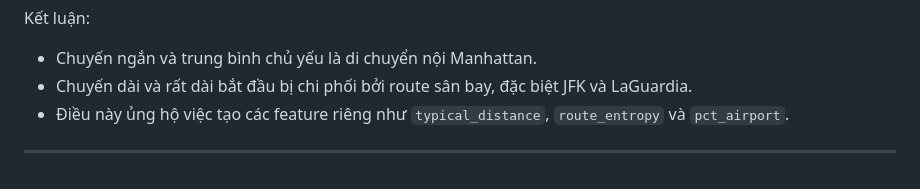
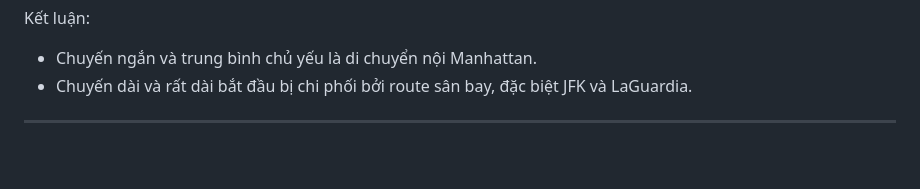
Before and after one commit to nguyennkhanhlinh/Growth-Experimentation-Project-for-Ride-Hailing-Promotions, a Markdown page: 01. EDA/EDA_report.md, the part around the change. Drawn GitHub-style.

Commit message:
Update EDA report
Removed a point supporting the creation of specific features related to distance and route entropy.

```diff
--- a/01. EDA/EDA_report.md
+++ b/01. EDA/EDA_report.md
@@ -353,6 +353,5 @@ Kết luận:
 
 - Chuyến ngắn và trung bình chủ yếu là di chuyển nội Manhattan.
 - Chuyến dài và rất dài bắt đầu bị chi phối bởi route sân bay, đặc biệt JFK và LaGuardia.
-- Điều này ủng hộ việc tạo các feature riêng như `typical_distance`, `route_entropy` và `pct_airport`.
 
 ---
```
